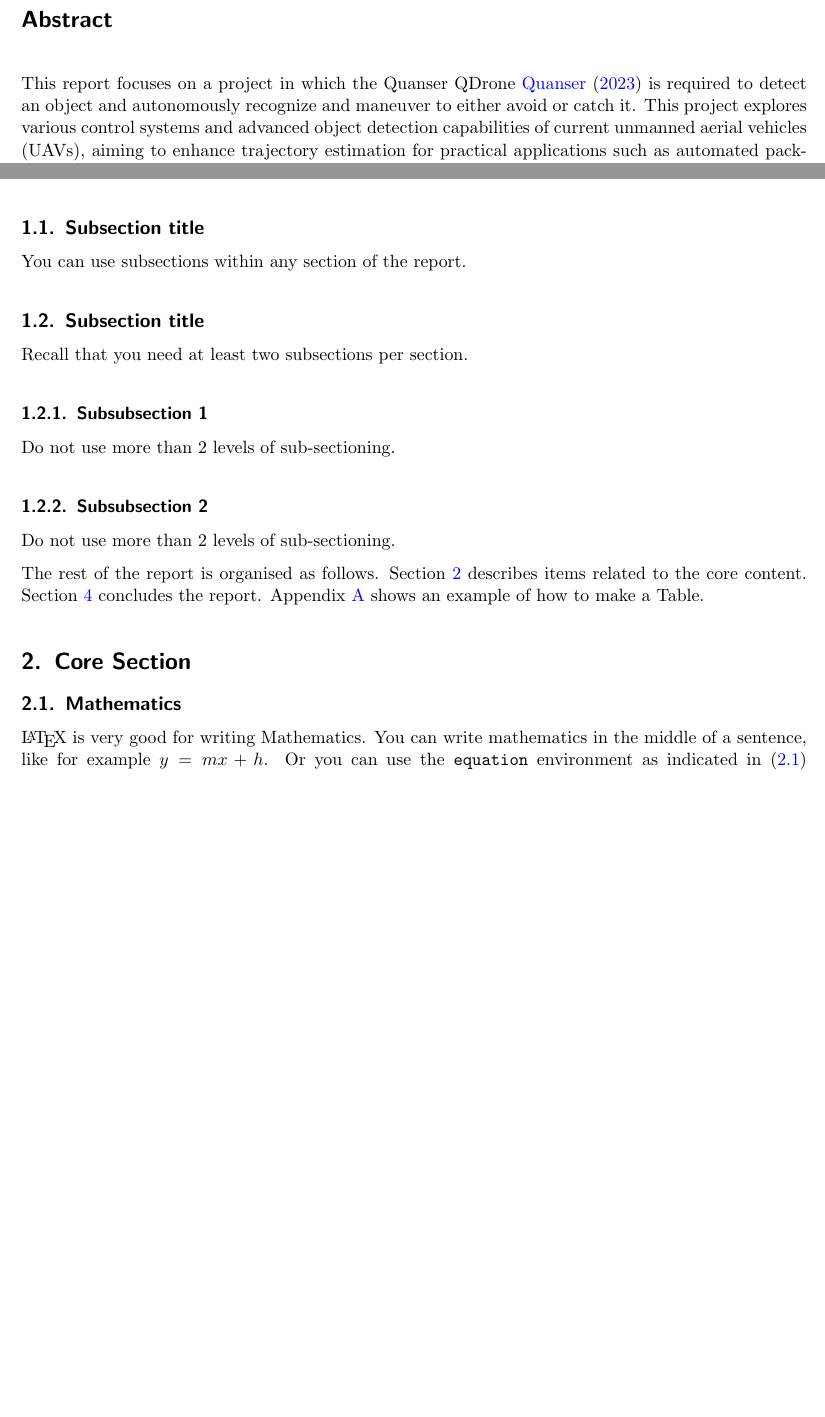
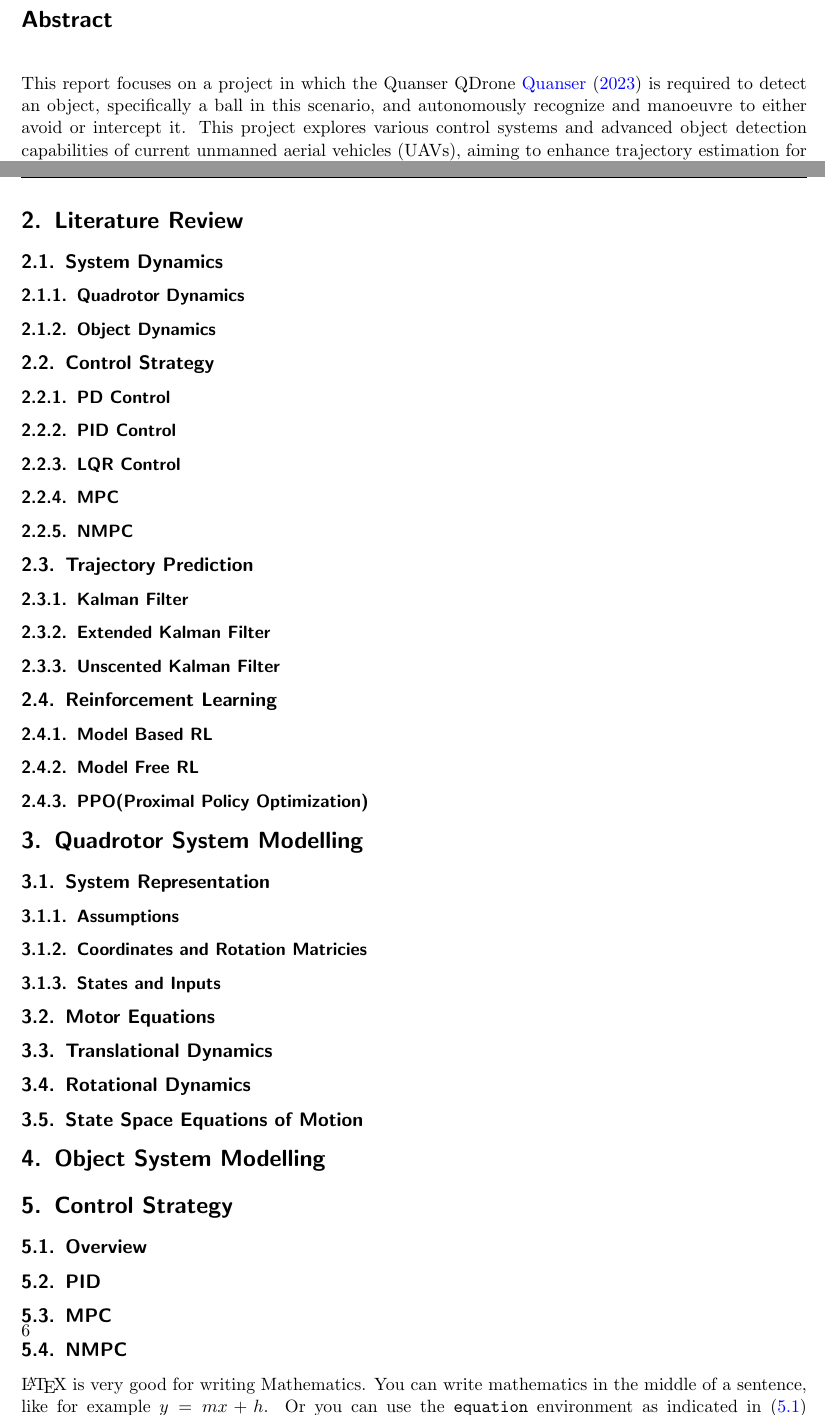
Before and after one commit to EvanByrne1/FYPReport, a LaTeX document (Report A/FYP_Report_Template.tex): two parts of pages 2 and 4 of 9 before the commit and two parts of pages 2 and 6 of 11 after it, joined at a grey line, cut so that both start at the same text, the shorter picture padded with empty space. Compiled offline with pdfLaTeX.

Commit message:
Update FYP_Report_Template.tex
Added all sections etc to the reportt

```diff
--- a/Report A/FYP_Report_Template.tex
+++ b/Report A/FYP_Report_Template.tex
@@ -77,7 +77,7 @@ E-mail: \href{mailto:Evan.Byrne@uon.edu.au}{\textsf{Evan.Byrne@uon.edu.au}}}
 \vspace{-5mm}
 \section*{Abstract}
 \vspace{5mm}
-This report focuses on a project in which the Quanser QDrone \cite{website:Quanser} is required to detect an object and autonomously recognize and maneuver to either avoid or catch it. This project explores various control systems and advanced object detection capabilities of current unmanned aerial vehicles (UAVs), aiming to enhance trajectory estimation for practical applications such as automated package retrieval and delivery. It also investigates the potential application of artificial intelligence and reinforcement learning to streamline these processes.
+This report focuses on a project in which the Quanser QDrone \cite{website:Quanser} is required to detect an object, specifically a ball in this scenario, and autonomously recognize and manoeuvre to either avoid or intercept it. This project explores various control systems and advanced object detection capabilities of current unmanned aerial vehicles (UAVs), aiming to enhance trajectory estimation for practical applications such as automated package retrieval and delivery. It also investigates the potential application of artificial intelligence and reinforcement learning to streamline these processes.
 
 The current methodology for addressing this challenge involves the use of a Vicon System \cite{website:Vicon}. However, the project's ultimate goal is to achieve complete autonomy by relying solely on onboard sensors, cameras, and computational resources. Currently, MATLAB simulations show that nonlinear model predictive control (NMPC) \cite{website:NLMPC} is able to effectively capture the states of the QDrone; however, the processing time required with this approach has not yet been tested alongside ROS and Gazebo \cite{website:ROSandGazebo}.
 
@@ -95,21 +95,55 @@ To organise your introduction section you can use the following structure:
     \item \textbf{Proposal}: Discuss how you are going to address this problem. Use the literature to back-up your approach to the problem, or to highlight that what you are doing has not been done before
 \end{itemize}
 Here you need to sell why what you are doing is important, and what benefits will it bring if you are successful and solve the problem?
-%
-\subsection{Subsection title}
-You can use subsections within any section of the report.
-\subsection{Subsection title}
-Recall that you need at least two subsections per section.
-\subsubsection{Subsubsection 1}
-Do not use more than 2 levels of sub-sectioning.
-\subsubsection{Subsubsection 2}
-Do not use more than 2 levels of sub-sectioning.
 
-The rest of the report is organised as follows. Section~\ref{sec:Core Section} describes items related to the core content. Section~\ref{sec:Conclusion} concludes the report. Appendix~\ref{app:Table} shows an example of how to make a Table.
+
+
 %%%%%%%%%%%%%%%%%%%%%%%%%%%%%%%
-\section{Core Section}\label{sec:Core Section}
+\section{Literature Review}
+\subsection{System Dynamics}
+\subsubsection{Quadrotor Dynamics}
+\subsubsection{Object Dynamics}
+\subsection{Control Strategy}
+\subsubsection{PD Control}
+\subsubsection{PID Control}
+\subsubsection{LQR Control}
+\subsubsection{MPC}
+\subsubsection{NMPC}
+\subsection{Trajectory Prediction}
+\subsubsection{Kalman Filter}
+\subsubsection{Extended Kalman Filter}
+\subsubsection{Unscented Kalman Filter}
+\subsection{Reinforcement Learning}
+\subsubsection{Model Based RL}
+\subsubsection{Model Free RL}
+\subsubsection{PPO(Proximal Policy Optimization)}
 
-\subsection{Mathematics}
+
+\section{Quadrotor System Modelling}
+\subsection{System Representation}
+\subsubsection{Assumptions}
+\subsubsection{Coordinates and Rotation Matricies}
+\subsubsection{States and Inputs}
+\subsection{Motor Equations}
+\subsection{Translational Dynamics}
+\subsection{Rotational Dynamics}
+\subsection{State Space Equations of Motion}
+
+\section{Object System Modelling}
+
+\section{Control Strategy}
+\subsection{Overview}
+\subsection{PID}
+\subsection{MPC}
+\subsection{NMPC}
+
+
+
+
+
+
+
+
 \LaTeX \ is very good for writing Mathematics. You can write mathematics in the middle of a sentence, like for example $y=m x + h$. Or you can use the \verb|equation| environment as indicated in \eqref{eq:EquationLine} below.
 \begin{equation}\label{eq:EquationLine}
     y=m x + h.
```
Also changed, not shown: Report A/FYP_Report_Template.tex (2 more changed lines).
